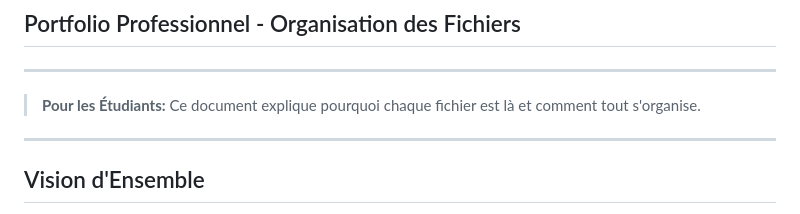
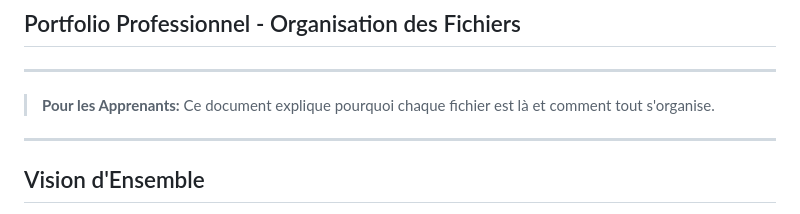
Before and after one commit to inskillflow/haythem-rehouma-portfolio-1, a Markdown page: docs/03-RESUME-STRUCTURE-PROJET.md, the part around the change. GitHub-like rendering.

```diff
--- a/docs/03-RESUME-STRUCTURE-PROJET.md
+++ b/docs/03-RESUME-STRUCTURE-PROJET.md
@@ -3,7 +3,7 @@
 
 ---
 
-> **Pour les Étudiants:** Ce document explique pourquoi chaque fichier est là et comment tout s'organise.
+> **Pour les Apprenants:** Ce document explique pourquoi chaque fichier est là et comment tout s'organise.
 
 ---
 
```
